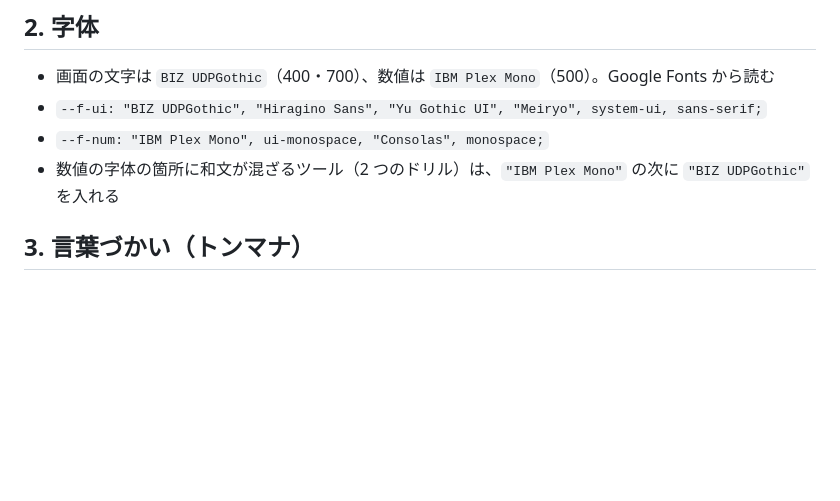
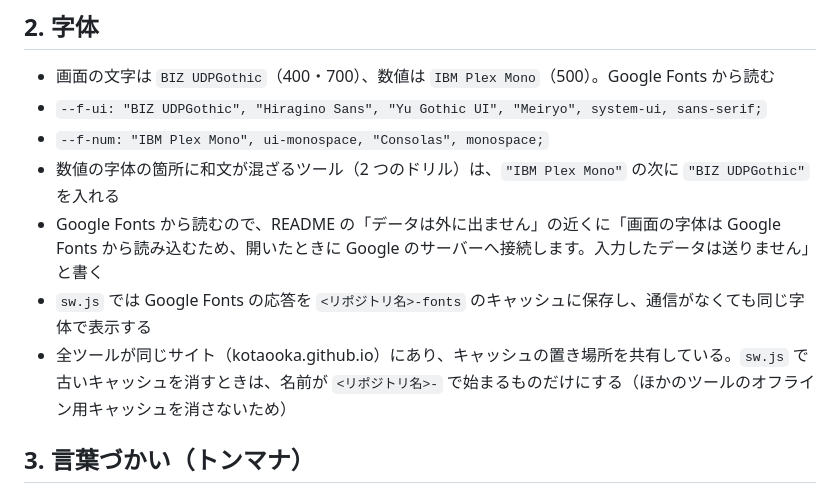
Before and after one commit to kotaooka/kotaooka.github.io, a Markdown page: DESIGN.md, the part around the change. GitHub-like rendering; blank space fills up the shorter version.

Commit message:
DESIGN.md：README での字体の通信の書き方と、sw.js のキャッシュの扱いを書く

```diff
--- a/DESIGN.md
+++ b/DESIGN.md
@@ -77,6 +77,9 @@ QC Workbench（このサイト）と、そこに載せるツールの見た目
 - `--f-ui: "BIZ UDPGothic", "Hiragino Sans", "Yu Gothic UI", "Meiryo", system-ui, sans-serif;`
 - `--f-num: "IBM Plex Mono", ui-monospace, "Consolas", monospace;`
 - 数値の字体の箇所に和文が混ざるツール（2 つのドリル）は、`"IBM Plex Mono"` の次に `"BIZ UDPGothic"` を入れる
+- Google Fonts から読むので、README の「データは外に出ません」の近くに「画面の字体は Google Fonts から読み込むため、開いたときに Google のサーバーへ接続します。入力したデータは送りません」と書く
+- `sw.js` では Google Fonts の応答を `<リポジトリ名>-fonts` のキャッシュに保存し、通信がなくても同じ字体で表示する
+- 全ツールが同じサイト（kotaooka.github.io）にあり、キャッシュの置き場所を共有している。`sw.js` で古いキャッシュを消すときは、名前が `<リポジトリ名>-` で始まるものだけにする（ほかのツールのオフライン用キャッシュを消さないため）
 
 ## 3. 言葉づかい（トンマナ）
 
```
